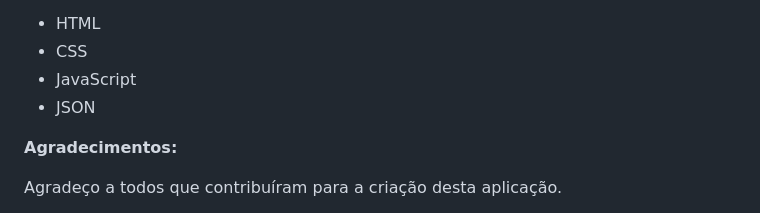
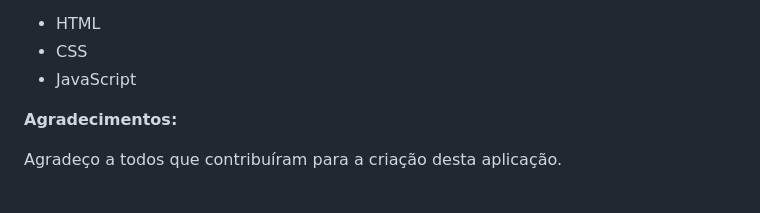
Before and after one commit to EricLopes325/Lendas-do-Futebol-Nacional, a Markdown page: README.md, the part around the change. Rendered like a GitHub page.

```diff
--- a/README.md
+++ b/README.md
@@ -45,7 +45,6 @@ Essa aplicação é um projeto de paixão, criado para celebrar a história do f
 * HTML
 * CSS
 * JavaScript
-* JSON
 
 **Agradecimentos:**
 
```
